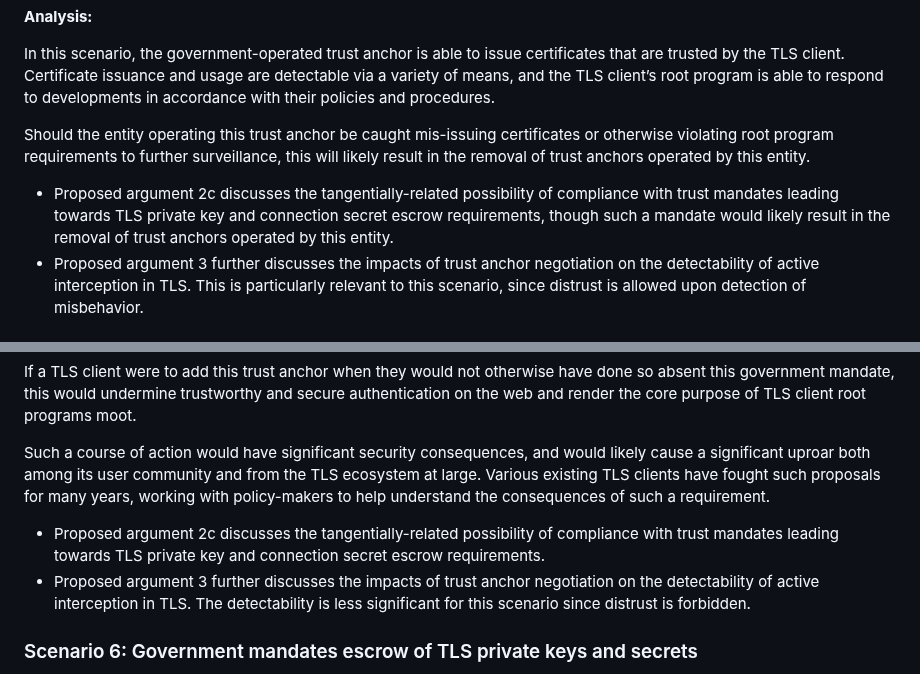
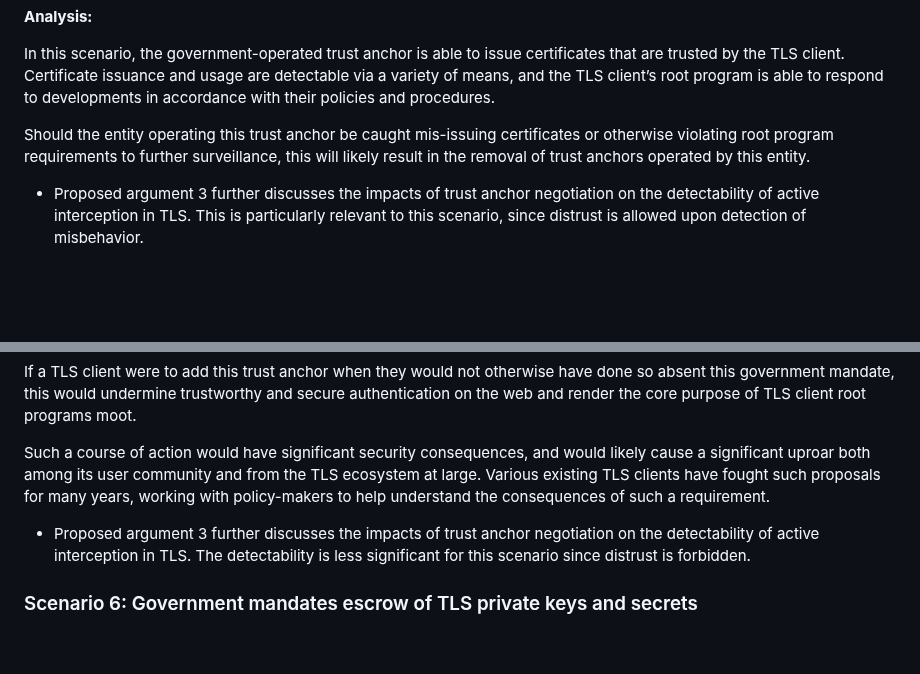
Before and after one commit to davidben/tls-trust-expressions, a Markdown page: surveillance-and-trust-anchor-negotiation.md, 2 parts joined by grey strips. Rendered like a GitHub page; blank space fills up the shorter version.

```diff
--- a/surveillance-and-trust-anchor-negotiation.md
+++ b/surveillance-and-trust-anchor-negotiation.md
@@ -117,7 +117,6 @@ Should the entity operating this trust anchor be caught mis-issuing certificates
 
 
 
-*   Proposed argument 2c discusses the tangentially-related possibility of compliance with trust mandates leading towards TLS private key and connection secret escrow requirements, though such a mandate would likely result in the removal of trust anchors operated by this entity.
 *   Proposed argument 3 further discusses the impacts of trust anchor negotiation on the detectability of active interception in TLS. This is particularly relevant to this scenario, since distrust is allowed upon detection of misbehavior.
 
 
@@ -168,7 +167,6 @@ Such a course of action would have significant security consequences, and would
 
 
 
-*   Proposed argument 2c discusses the tangentially-related possibility of compliance with trust mandates leading towards TLS private key and connection secret escrow requirements.
 *   Proposed argument 3 further discusses the impacts of trust anchor negotiation on the detectability of active interception in TLS. The detectability is less significant for this scenario since distrust is forbidden.
 
 
```
Also changed, not shown: other parts of surveillance-and-trust-anchor-negotiation.md (+1 -1 lines).
